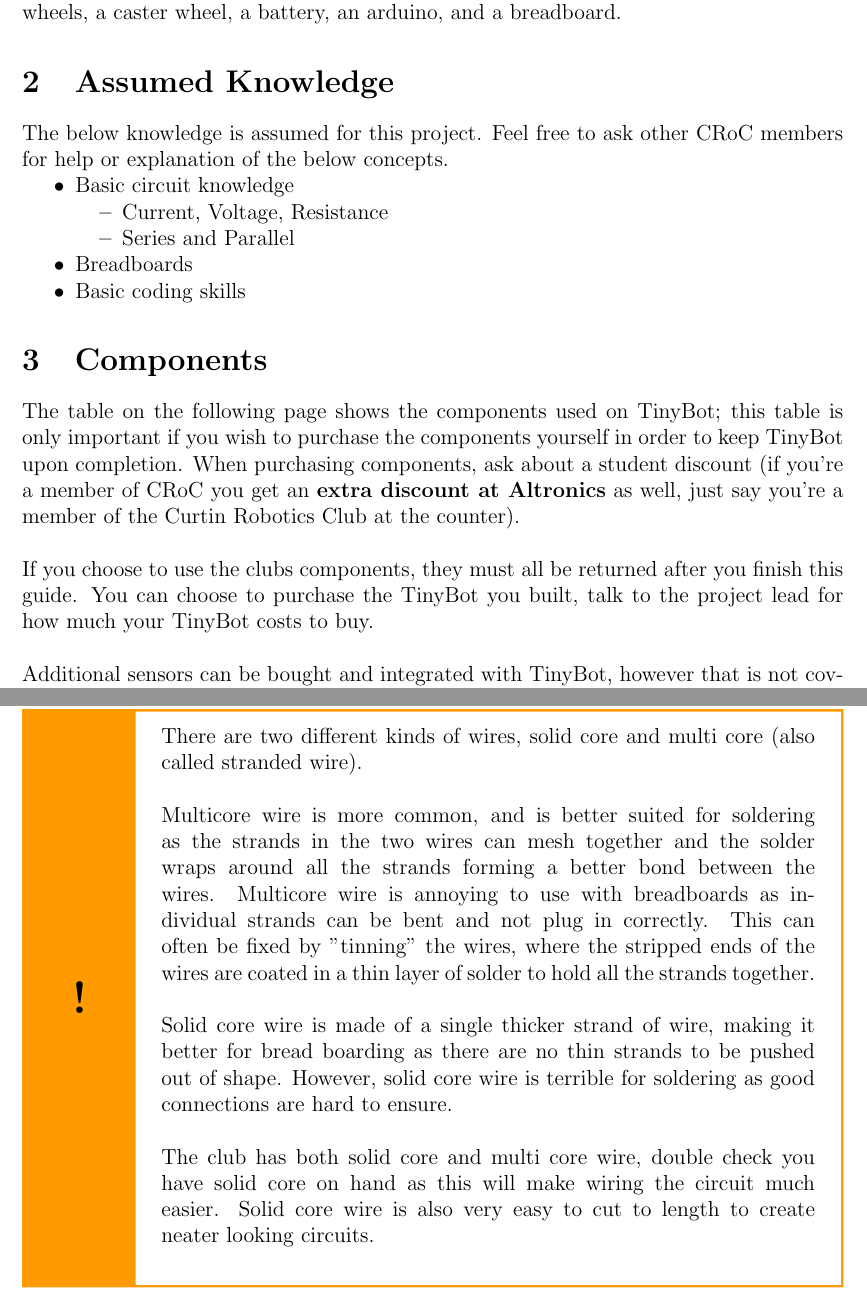
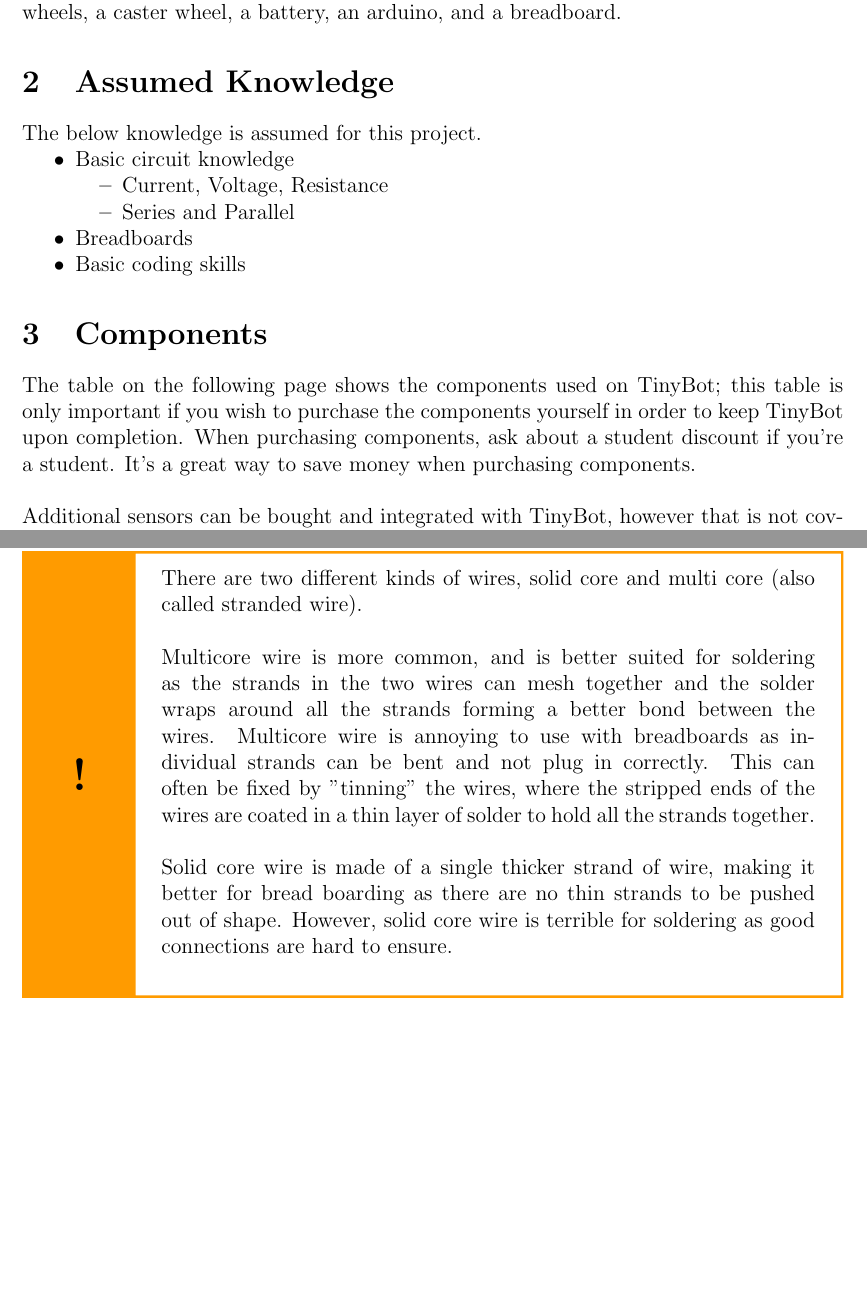
Before and after one commit to curtinrobotics/TinyBotGuide, a LaTeX document (TinyBot.tex): two parts of pages 4 and 6 of 26, joined at a grey line, cut so that both start at the same text, the shorter picture padded with empty space. Compiled offline with pdfLaTeX.

Commit message:
starting to make it not croc specific

```diff
--- a/TinyBot.tex
+++ b/TinyBot.tex
@@ -273,8 +273,7 @@ This guide will take you through building a simple robot dubbed TinyBot. It has
 
 \section{Assumed Knowledge}
 
-The below knowledge is assumed for this project. Feel free to ask other CRoC members for help or explanation of the below concepts.
-
+The below knowledge is assumed for this project.
 
 \begin{itemize}
     \item Basic circuit knowledge
@@ -288,11 +287,11 @@ The below knowledge is assumed for this project. Feel free to ask other CRoC mem
 
 \section{Components}\label{sec:components}
 
-The table on the following page shows the components used on TinyBot; this table is only important if you wish to purchase the components yourself in order to keep TinyBot upon completion. When purchasing components, ask about a student discount (if you're a member of CRoC you get an \textbf{extra discount at Altronics} as well, just say you're a member of the Curtin Robotics Club at the counter). \\
+The table on the following page shows the components used on TinyBot; this table is only important if you wish to purchase the components yourself in order to keep TinyBot upon completion. When purchasing components, ask about a student discount if you're a student. It's a great way to save money when purchasing components. \\
 
 
 
-If you choose to use the clubs components, they must all be returned after you finish this guide. You can choose to purchase the TinyBot you built, talk to the project lead for how much your TinyBot costs to buy.\\
+% If you choose to use the clubs components, they must all be returned after you finish this guide. You can choose to purchase the TinyBot you built, talk to the project lead for how much your TinyBot costs to buy.\\
 
 Additional sensors can be bought and integrated with TinyBot, however that is not covered in this project guide. If you are intending to integrate sensors with TinyBot, it is recommended to use an Arduino Uno or Mega, this change can be made with only minor adjustments to the design in the construction phase. \\
 
@@ -333,12 +331,6 @@ Additional sensors can be bought and integrated with TinyBot, however that is no
     Multicore wire is more common, and is better suited for soldering as the strands in the two wires can mesh together and the solder wraps around all the strands forming a better bond between the wires. Multicore wire is annoying to use with breadboards as individual strands can be bent and not plug in correctly. This can often be fixed by "tinning" the wires, where the stripped ends of the wires are coated in a thin layer of solder to hold all the strands together.\\
 
     Solid core wire is made of a single thicker strand of wire, making it better for bread boarding as there are no thin strands to be pushed out of shape. However, solid core wire is terrible for soldering as good connections are hard to ensure. \\
-
-
-    % Solid core wire is better for prototyping with breadboards as it is easier to plug the wire into the board. Multicore wire is better for soldering as a better connection is made between two pieces of multicore wire as the strands can mesh together, the solder also wraps around all the strands and forms a better bond between the wires. \\
-
-    % Solid core is very useful when using breadboards where as multicore is better for soldering.
-    The club has both solid core and multi core wire, double check you have solid core on hand as this will make wiring the circuit much easier. Solid core wire is also very easy to cut to length to create neater looking circuits. \\
 
 \end{notebox}
 
```
Also changed, not shown: TinyBot.tex (11 more changed lines).
